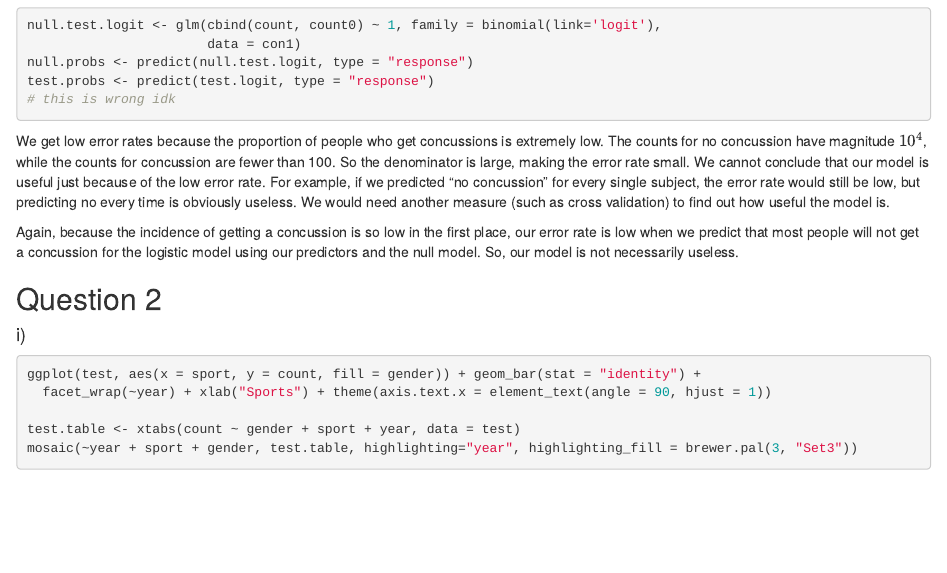
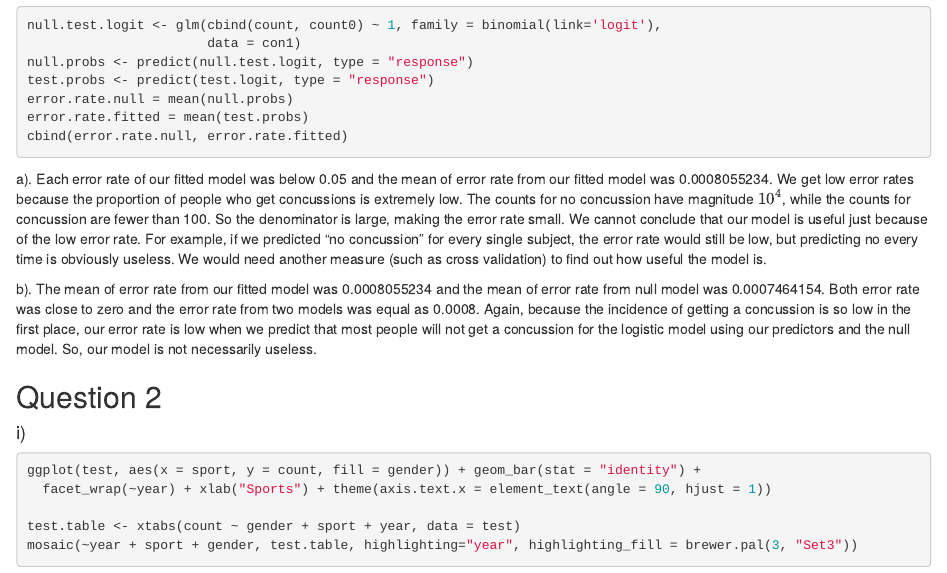
Before and after one commit to mmhu/s470-proj2, an R Markdown document (smallproject2.Rmd): the page in a window 1100 px wide, from 850 px down before the commit and from 830 px down after it, so that both start at the same text. Rendered offline with R 4.5, knitr and Pandoc, with nearby package versions; the code chunks are not run, so their results and figures are left out.

Commit message:
complete the part b of question 1

````diff
--- a/smallproject2.Rmd
+++ b/smallproject2.Rmd
@@ -2,7 +2,9 @@
 title: "Small Project 2"
 author: "Syaza Senin, Eungkoo (Eugene) Kahng, Miriam Hu, Youngihn Kwon"
 date: "November 3, 2017"
-output: html_document
+output:
+  word_document: default
+  html_document: default
 ---
 
 ```{r, include=FALSE}
@@ -64,12 +65,14 @@ null.test.logit <- glm(cbind(count, count0) ~ 1, family = binomial(link='logit')
                        data = con1)
 null.probs <- predict(null.test.logit, type = "response")
 test.probs <- predict(test.logit, type = "response")
-# this is wrong idk
+error.rate.null = mean(null.probs)
+error.rate.fitted = mean(test.probs)
+cbind(error.rate.null, error.rate.fitted)
 ```
 
-We get low error rates because the proportion of people who get concussions is extremely low. The counts for no concussion have magnitude $10^4$, while the counts for concussion are fewer than 100. So the denominator is large, making the error rate small. We cannot conclude that our model is useful just because of the low error rate. For example, if we predicted "no concussion" for every single subject, the error rate would still be low, but predicting no every time is obviously useless. We would need another measure (such as cross validation) to find out how useful the model is.
+a). Each error rate of our fitted model was below 0.05 and the mean of error rate from our fitted model was 0.0008055234. We get low error rates because the proportion of people who get concussions is extremely low. The counts for no concussion have magnitude $10^4$, while the counts for concussion are fewer than 100. So the denominator is large, making the error rate small. We cannot conclude that our model is useful just because of the low error rate. For example, if we predicted "no concussion" for every single subject, the error rate would still be low, but predicting no every time is obviously useless. We would need another measure (such as cross validation) to find out how useful the model is.
 
-Again, because the incidence of getting a concussion is so low in the first place, our error rate is low when we predict that most people will not get a concussion for the logistic model using our predictors and the null model. So, our model is not necessarily useless.
+b). The mean of error rate from our fitted model was 0.0008055234 and the mean of error rate from null model was 0.0007464154. Both error rate was close to zero and the error rate from two models was equal as 0.0008. Again, because the incidence of getting a concussion is so low in the first place, our error rate is low when we predict that most people will not get a concussion for the logistic model using our predictors and the null model. So, our model is not necessarily useless.
 
 ## Question 2
 
````
Also changed, not shown: smallproject2.Rmd (1 more changed lines).
